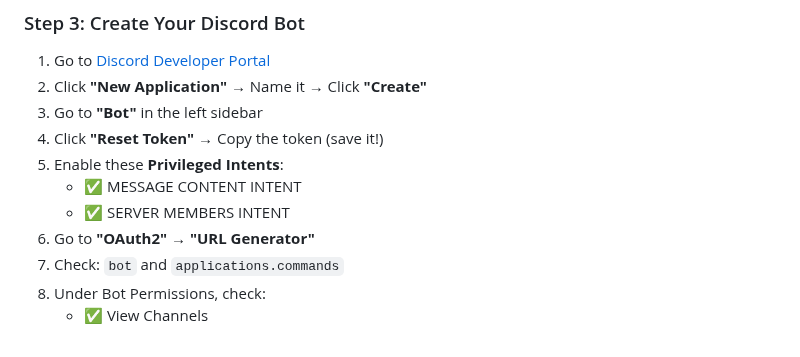
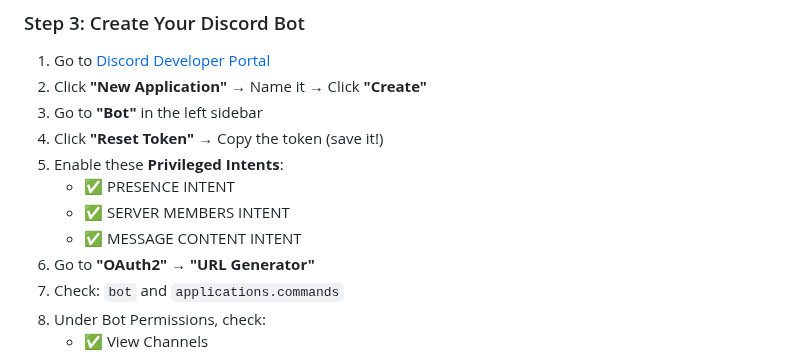
Before and after one commit to TheLonelyDevil9/discord-pals, a Markdown page: README.md, the part around the change. GitHub-like rendering.

Commit message:
Add PRESENCE INTENT to required intents

```diff
--- a/README.md
+++ b/README.md
@@ -73,8 +73,9 @@ The setup wizard will:
 3. Go to **"Bot"** in the left sidebar
 4. Click **"Reset Token"** → Copy the token (save it!)
 5. Enable these **Privileged Intents**:
+   - ✅ PRESENCE INTENT
+   - ✅ SERVER MEMBERS INTENT
    - ✅ MESSAGE CONTENT INTENT
-   - ✅ SERVER MEMBERS INTENT
 6. Go to **"OAuth2"** → **"URL Generator"**
 7. Check: `bot` and `applications.commands`
 8. Under Bot Permissions, check:
```
